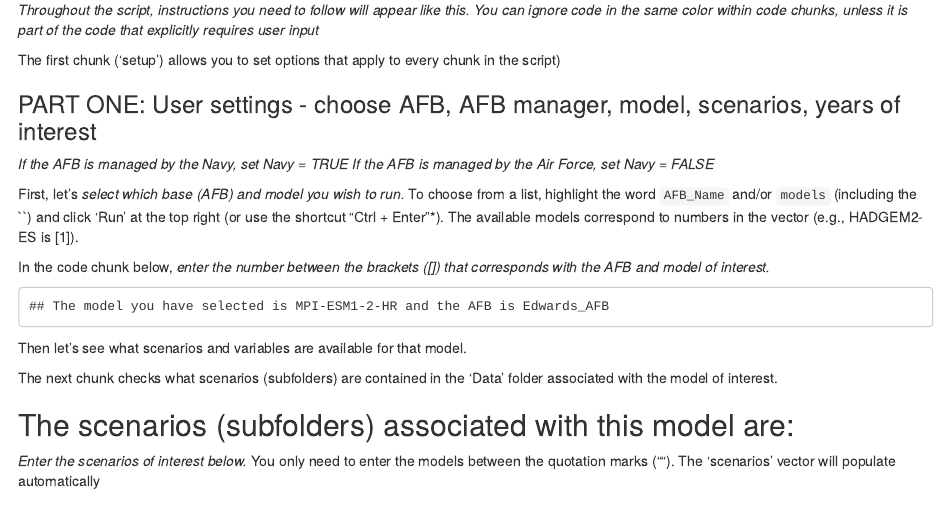
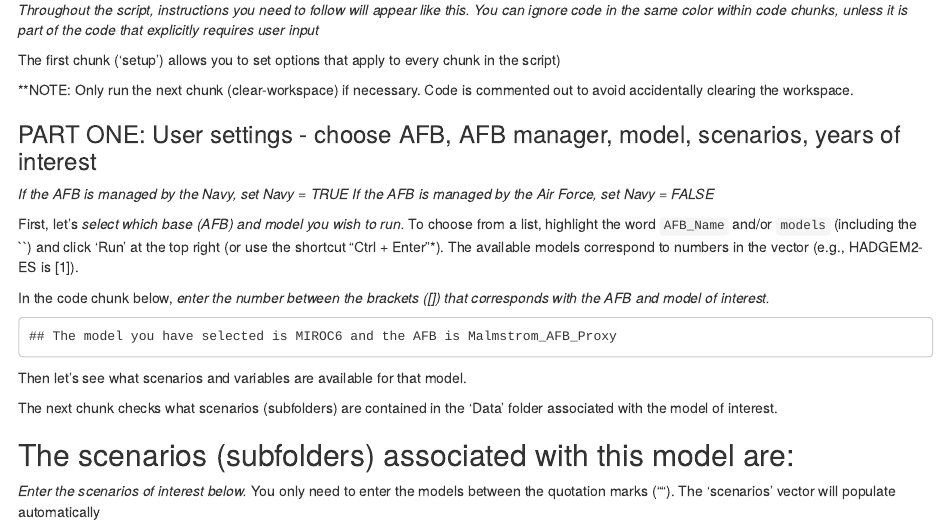
Before and after one commit to anniekellner/Steps, an R Markdown document (Step3.Rmd): the page in a window 1100 px wide, from 300 px down. Rendered offline with R 4.5, knitr and Pandoc, with nearby package versions.

Commit message:
moved clear workspace code to its own chunk

````diff
--- a/Step3.Rmd
+++ b/Step3.Rmd
@@ -45,9 +46,15 @@ conflicts_prefer( # this ensures that the correct package is used when multiple
 )
 ```
 
-```{r functions}
+**NOTE: Only run the next chunk (clear-workspace) if necessary. Code is commented out to avoid accidentally clearing the workspace.
+```{r clear-workspace}
 
 #rm(list = ls()) # clear workspace - this can be commented out as needed
+
+```
+
+
+```{r functions}
 
 # The 'source' function reads the following scripts and places associated functions into the global environment
 
@@ -84,9 +91,9 @@ In the code chunk below, *enter the number between the brackets ([]) that corres
 
 ```{r enter-afb-and-model}
 
-AFB_Name <- AFB_Name[15]
+AFB_Name <- AFB_Name[16]
 
-model <- models[6]
+model <- models[5]
 
 cat(paste("The model you have selected is", model, "and the AFB is", AFB_Name))
 
````
Also changed, not shown: Step3.Rmd (1 more changed lines).
